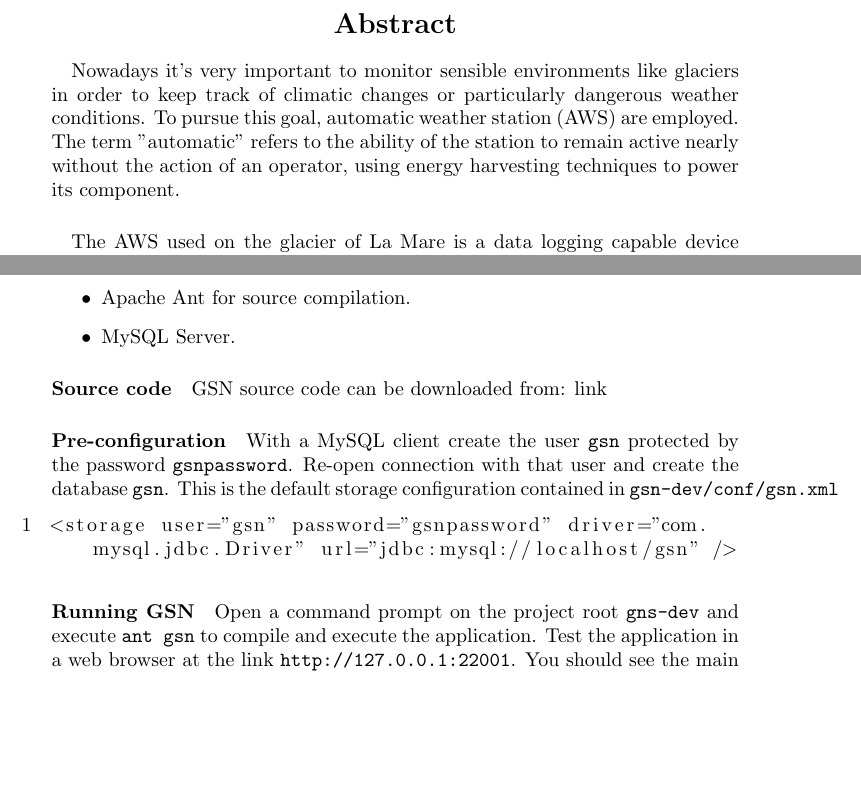
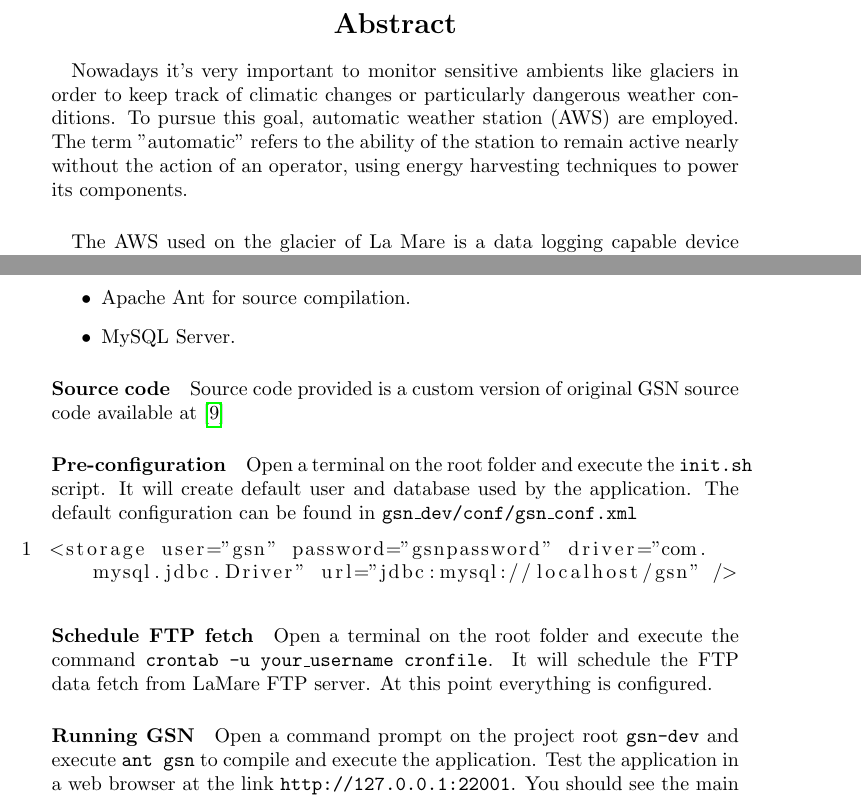
Before and after one commit to federicorossifr/LaMareThesis, a LaTeX thesis (lamarethesis.tex, which reads Deployment/gns.tex, Introduction/main.tex): two parts of pages 1 and 14 of 23, joined at a grey line, cut so that both start at the same text, the shorter picture padded with empty space. Compiled offline with pdfLaTeX.

Commit message:
Done for now.
Some language fixes. Added last part on GSN deployment.

```diff
--- a/Deployment/gns.tex
+++ b/Deployment/gns.tex
@@ -5,12 +5,14 @@
 	\item Apache Ant for source compilation.
 	\item MySQL Server.
 \end{itemize}
-\paragraph{Source code} GSN source code can be downloaded from: link
-\paragraph{Pre-configuration} With a MySQL client create the user {\tt gsn} protected by the password {\tt gsnpassword}.
-Re-open connection with that user and create the database {\tt gsn}. This is the default storage configuration contained in {\tt gsn-dev/conf/gsn.xml}
+\paragraph{Source code} Source code provided is a custom version of original GSN
+source code available at \cite{epfl1}
+\paragraph{Pre-configuration} Open a terminal on the root folder and execute the {\tt init.sh} script. It will create
+ default user and database used by the application. The default configuration can be found in {\tt gsn\_dev/conf/gsn\_conf.xml}
 \begin{lstlisting}[numbers=left, breaklines=true]
 <storage user="gsn" password="gsnpassword" driver="com.mysql.jdbc.Driver" url="jdbc:mysql://localhost/gsn" />
 \end{lstlisting}
-\paragraph{Running GSN} Open a command prompt on the project root {\tt gns-dev} and execute
+\paragraph{Schedule FTP fetch} Open a terminal on the root folder and execute the command {\tt crontab -u your\_username cronfile}. It will schedule the FTP data fetch from LaMare FTP server. At this point everything is configured.
+\paragraph{Running GSN} Open a command prompt on the project root {\tt gsn-dev} and execute
 {\tt ant gsn} to compile and execute the application. Test the application in a web browser at the link
 {\tt http://127.0.0.1:22001}. You should see the main page showing pre-configured virtual sensors.
--- a/Introduction/main.tex
+++ b/Introduction/main.tex
@@ -1,6 +1,6 @@
 \section*{\centering{Abstract}}
 \paragraph{}
-Nowadays it's very important to monitor sensible environments like glaciers in order to keep track of climatic changes or particularly dangerous weather conditions. To pursue this goal, automatic weather station (AWS) are employed. The term "automatic" refers to the ability of the station to remain active nearly without the action of an operator, using energy harvesting techniques to power its component.
+Nowadays it's very important to monitor sensitive ambients like glaciers in order to keep track of climatic changes or particularly dangerous weather conditions. To pursue this goal, automatic weather station (AWS) are employed. The term "automatic" refers to the ability of the station to remain active nearly without the action of an operator, using energy harvesting techniques to power its components.
 \paragraph{}
 The AWS used on the glacier of La Mare is a data logging capable device that sends glacier's environment measurements to a remote server via satellite communication. Then data are redirected to a FTP server, from which they're retrieved,elaborated and represented in a web application. The system has been operative for a few years until January 2015, when data from the device stopped to be sent.
 \paragraph{}
```
Also changed, not shown: Analysis/datalogger.tex (+1 -1 lines), ref.bib (+6 -0 lines).
